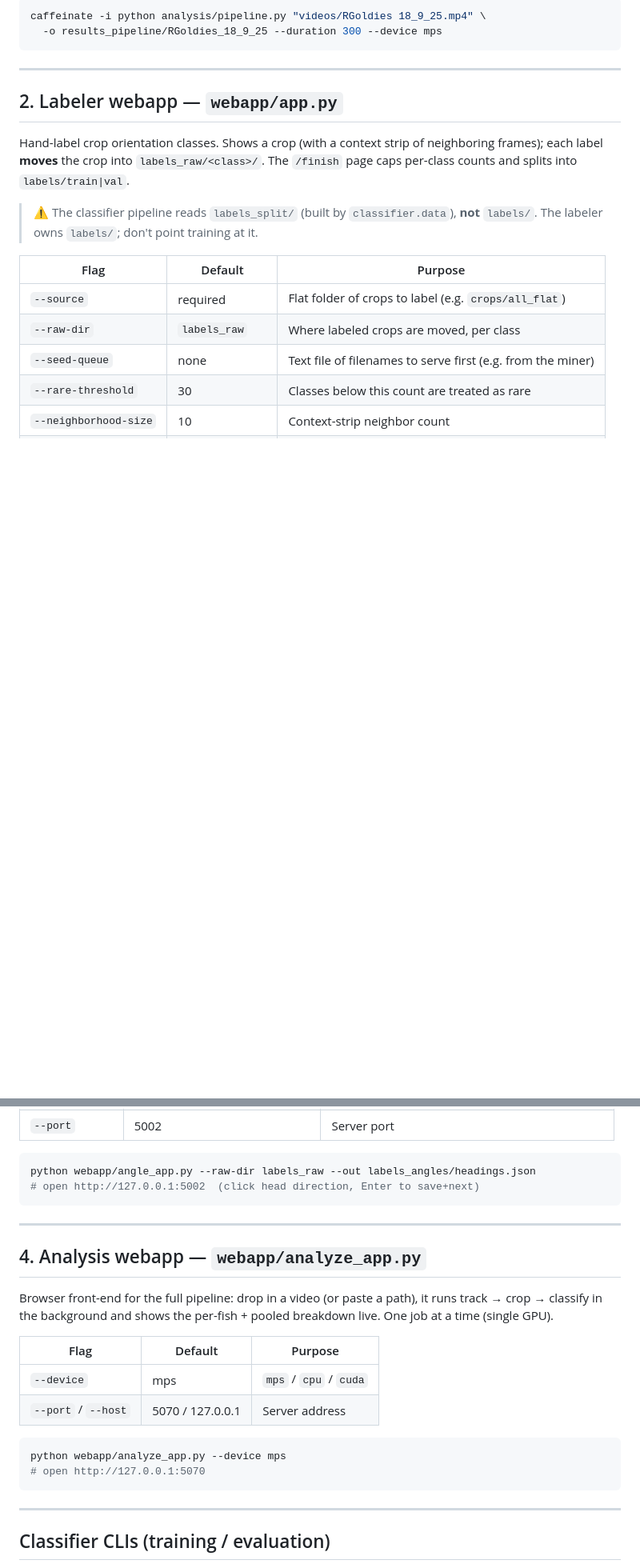
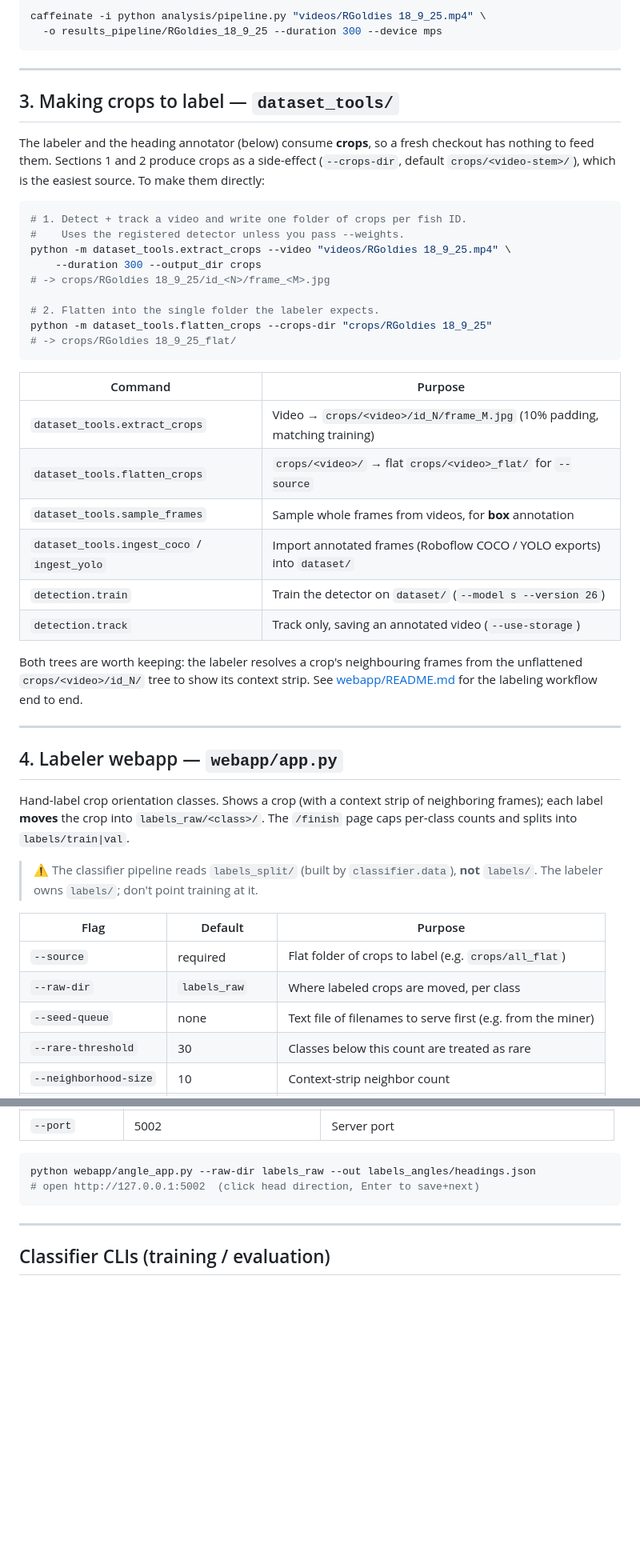
Before and after one commit to ItaiHalperin/Fish-Tracking, a Markdown page: README.md, 2 parts joined by grey strips. Shown at 80% size. Drawn GitHub-style; blank space fills up the shorter version.

Commit message:
README: lead with the webapp, document how to get crops
Reordered so the browser front-end comes first — it needs no flags and no
existing data, which the CLI sections both assume.

Added a section on making crops before the two labeling tools, which consume
crops a fresh checkout does not have. Covers extract_crops -> flatten_crops,
why both the nested and flat trees are kept (the labeler reads the nested tree
for its context strip), and the frame-sampling and annotation-import tools for
the detector side.

Setup now starts with the virtualenv step: a plain pip install against a
Homebrew Python fails with PEP 668's externally-managed-environment and
installs nothing, after which every command dies on its first third-party
import.

Co-Authored-By: Claude Opus 5 (1M context) <noreply@anthropic.com>

````diff
--- a/README.md
+++ b/README.md
@@ -53,7 +81,41 @@ caffeinate -i python analysis/pipeline.py "videos/RGoldies 18_9_25.mp4" \
 
 ---
 
-## 2. Labeler webapp — `webapp/app.py`
+## 3. Making crops to label — `dataset_tools/`
+
+The labeler and the heading annotator (below) consume **crops**, so a fresh
+checkout has nothing to feed them. Sections 1 and 2 produce crops as a
+side-effect (`--crops-dir`, default `crops/<video-stem>/`), which is the easiest
+source. To make them directly:
+
+```bash
+# 1. Detect + track a video and write one folder of crops per fish ID.
+#    Uses the registered detector unless you pass --weights.
+python -m dataset_tools.extract_crops --video "videos/RGoldies 18_9_25.mp4" \
+    --duration 300 --output_dir crops
+# -> crops/RGoldies 18_9_25/id_<N>/frame_<M>.jpg
+
+# 2. Flatten into the single folder the labeler expects.
+python -m dataset_tools.flatten_crops --crops-dir "crops/RGoldies 18_9_25"
+# -> crops/RGoldies 18_9_25_flat/
+```
+
+| Command | Purpose |
+|---|---|
+| `dataset_tools.extract_crops` | Video → `crops/<video>/id_N/frame_M.jpg` (10% padding, matching training) |
+| `dataset_tools.flatten_crops` | `crops/<video>/` → flat `crops/<video>_flat/` for `--source` |
+| `dataset_tools.sample_frames` | Sample whole frames from videos, for **box** annotation |
+| `dataset_tools.ingest_coco` / `ingest_yolo` | Import annotated frames (Roboflow COCO / YOLO exports) into `dataset/` |
+| `detection.train` | Train the detector on `dataset/` (`--model s --version 26`) |
+| `detection.track` | Track only, saving an annotated video (`--use-storage`) |
+
+Both trees are worth keeping: the labeler resolves a crop's neighbouring frames
+from the unflattened `crops/<video>/id_N/` tree to show its context strip. See
+[webapp/README.md](webapp/README.md) for the labeling workflow end to end.
+
+---
+
+## 4. Labeler webapp — `webapp/app.py`
 
 Hand-label crop orientation classes. Shows a crop (with a context strip of
 neighboring frames); each label **moves** the crop into `labels_raw/<class>/`.
@@ -96,24 +158,6 @@ class-center to a **continuous angle** (roll is left untouched). Writes
 ```bash
 python webapp/angle_app.py --raw-dir labels_raw --out labels_angles/headings.json
 # open http://127.0.0.1:5002  (click head direction, Enter to save+next)
-```
-
----
-
-## 4. Analysis webapp — `webapp/analyze_app.py`
-
-Browser front-end for the full pipeline: drop in a video (or paste a path), it
-runs track → crop → classify in the background and shows the per-fish + pooled
-breakdown live. One job at a time (single GPU).
-
-| Flag | Default | Purpose |
-|---|---|---|
-| `--device` | mps | `mps` / `cpu` / `cuda` |
-| `--port` / `--host` | 5070 / 127.0.0.1 | Server address |
-
-```bash
-python webapp/analyze_app.py --device mps
-# open http://127.0.0.1:5070
 ```
 
 ---
````
Also changed, not shown: other parts of README.md (+32 -4 lines).
